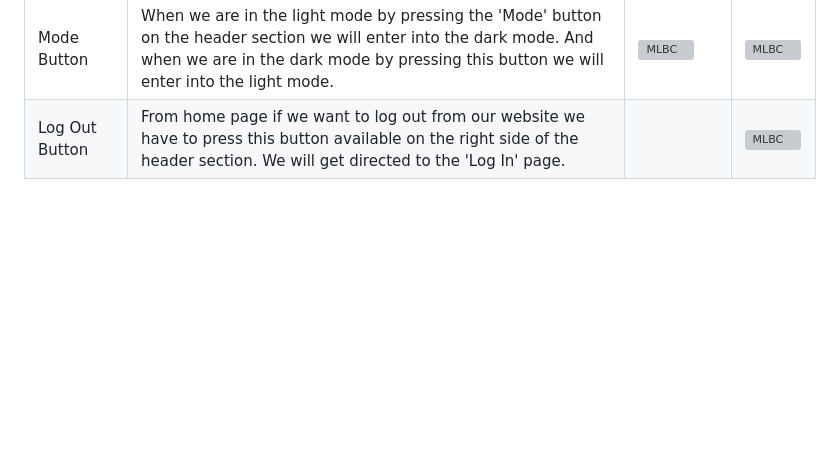
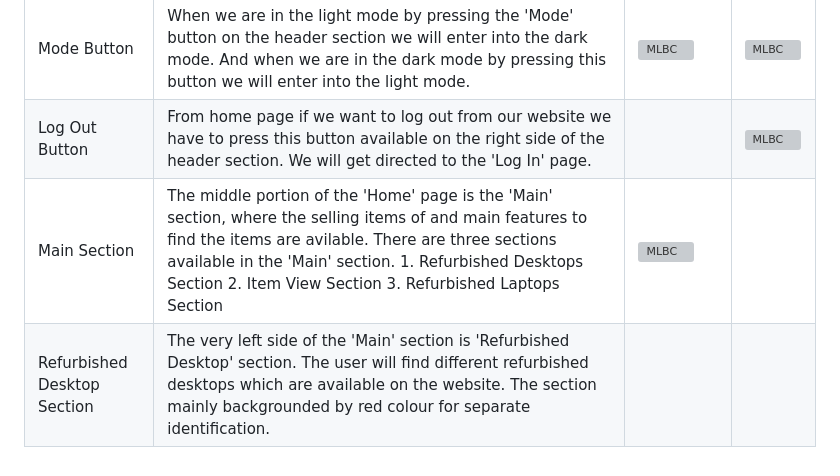
Before and after one commit to SubhranshuMukhopadhyay/Refurbished-Tech, a Markdown page: README.md, the part around the change. Drawn GitHub-style; blank space fills up the shorter version; grey boxes are pictures that could not be loaded.

```diff
--- a/README.md
+++ b/README.md
@@ -30,3 +30,5 @@ A replica website for selling refurbished desktops and refurbished laptops. This
 | My Orders Button | The button is available on the header section. By pressing the button 'My Orders' container will open. When the button 'Order Now' will be pressed the container from where the button got pressed will get show here. | <img src ="" alt="MLBC"> | <img src ="" alt="MLBC"> |
 | Mode Button | When we are in the light mode by pressing the 'Mode' button on the header section we will enter into the dark mode. And when we are in the dark mode by pressing this button we will enter into the light mode. | <img src ="" alt="MLBC"> | <img src ="" alt="MLBC"> |
 | Log Out Button | From home page if we want to log out from our website we have to press this button available on  the right side of the header section. We will get directed to the 'Log In' page. |  | <img src ="" alt="MLBC"> |
+| Main Section | The middle portion of the 'Home' page is the 'Main' section, where the selling items of and main features to find the items are avilable. There are three sections available in the 'Main' section. 1. Refurbished Desktops Section 2. Item View Section 3. Refurbished Laptops Section | <img src ="" alt="MLBC"> |  |
+| Refurbished Desktop Section | The very left side of the 'Main' section is 'Refurbished Desktop' section. The user will find different refurbished desktops which are available on the website. The section mainly backgrounded by red colour for separate identification.
```
